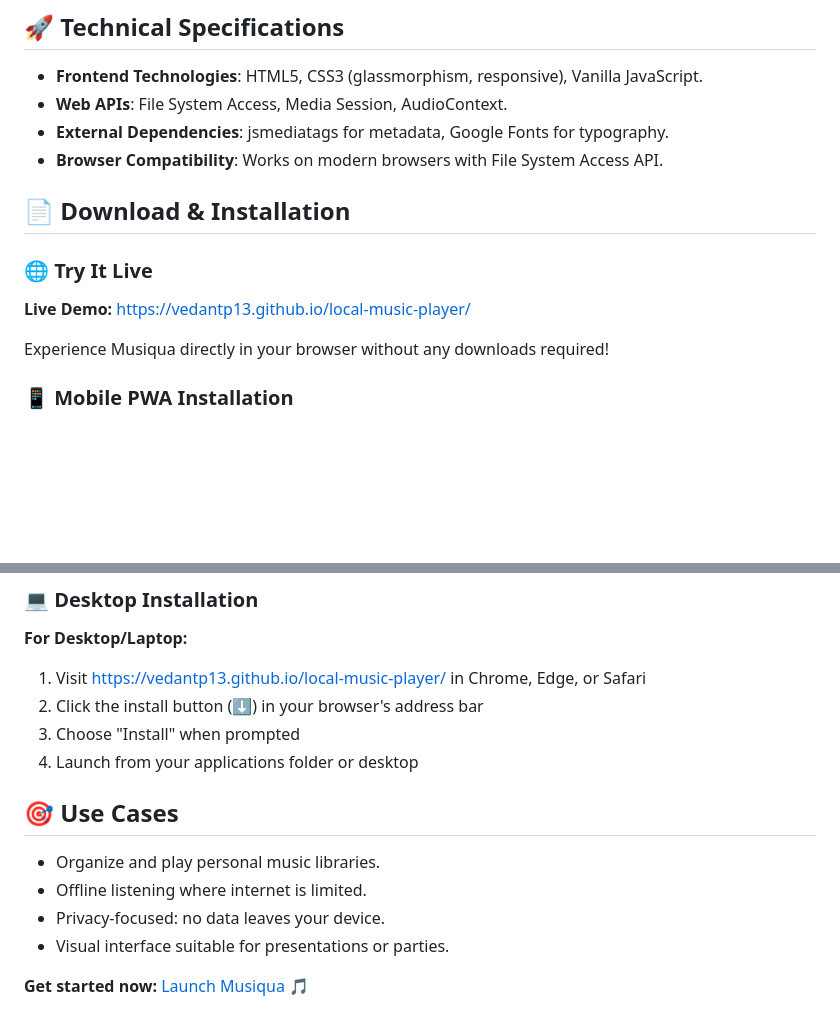
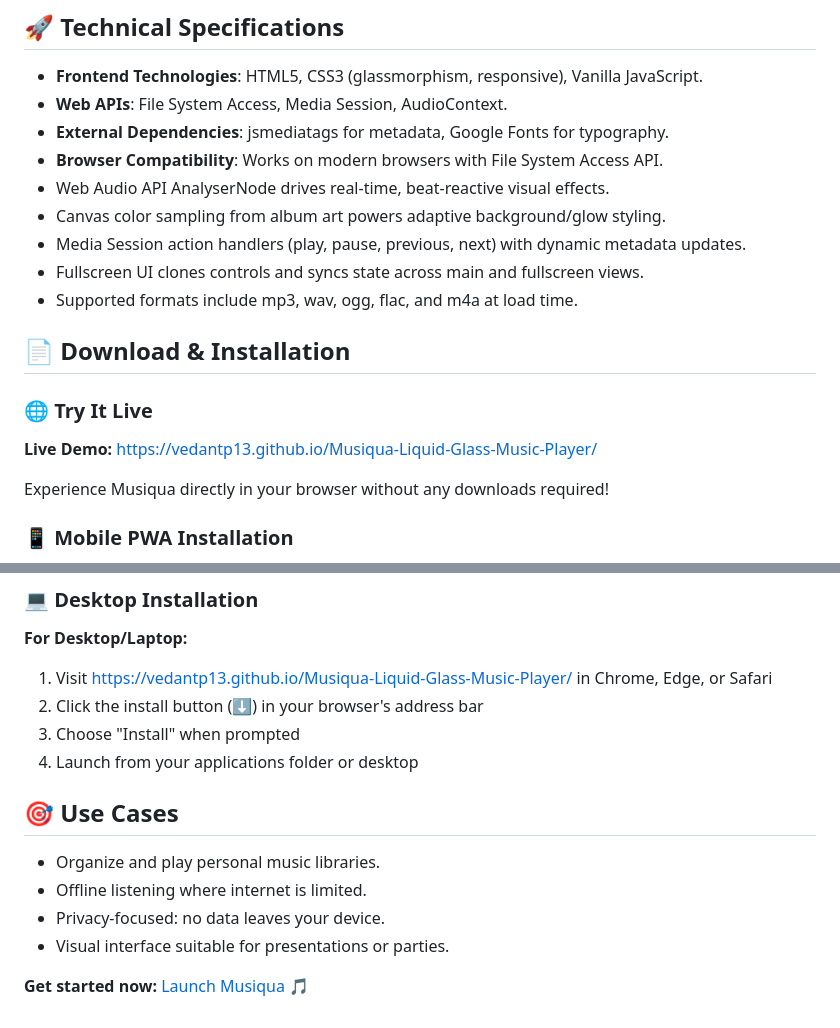
Before and after one commit to VedantP13/local-music-player, a Markdown page: README.md, 2 parts joined by grey strips. GitHub-like rendering; blank space fills up the shorter version.

```diff
--- a/README.md
+++ b/README.md
@@ -55,12 +71,17 @@
 - **Web APIs**: File System Access, Media Session, AudioContext.
 - **External Dependencies**: jsmediatags for metadata, Google Fonts for typography.
 - **Browser Compatibility**: Works on modern browsers with File System Access API.
+- Web Audio API AnalyserNode drives real‑time, beat‑reactive visual effects.
+- Canvas color sampling from album art powers adaptive background/glow styling.
+- Media Session action handlers (play, pause, previous, next) with dynamic metadata updates.
+- Fullscreen UI clones controls and syncs state across main and fullscreen views.
+- Supported formats include mp3, wav, ogg, flac, and m4a at load time.
 
 ## 📄 Download & Installation
 
 ### 🌐 Try It Live
 
-**Live Demo:** [https://vedantp13.github.io/local-music-player/](https://vedantp13.github.io/local-music-player/)
+**Live Demo:** [https://vedantp13.github.io/Musiqua-Liquid-Glass-Music-Player/](https://vedantp13.github.io/Musiqua-Liquid-Glass-Music-Player/)
 
 Experience Musiqua directly in your browser without any downloads required!
 
@@ -83,7 +104,7 @@ Experience Musiqua directly in your browser without any downloads required!
 ### 💻 Desktop Installation
 
 **For Desktop/Laptop:**
-1. Visit [https://vedantp13.github.io/local-music-player/](https://vedantp13.github.io/local-music-player/) in Chrome, Edge, or Safari
+1. Visit [https://vedantp13.github.io/Musiqua-Liquid-Glass-Music-Player/](https://vedantp13.github.io/Musiqua-Liquid-Glass-Music-Player/) in Chrome, Edge, or Safari
 2. Click the install button (⬇️) in your browser's address bar
 3. Choose "Install" when prompted
 4. Launch from your applications folder or desktop
```
Also changed, not shown: other parts of README.md (+18 -2 lines).
